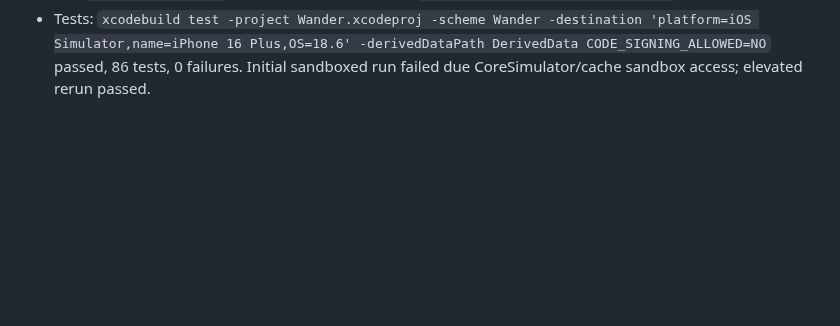
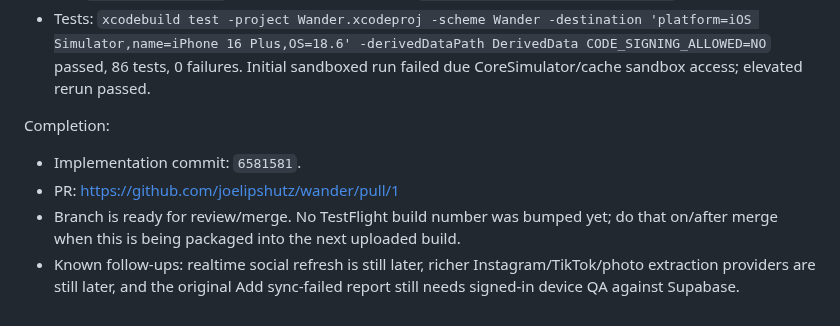
Before and after one commit to joelipshutz/wander-product-planning, a Markdown page: docs/agent-log.md, the part around the change. Drawn GitHub-style; blank space fills up the shorter version.

Commit message:
docs: log roadmap handoff

```diff
--- a/docs/agent-log.md
+++ b/docs/agent-log.md
@@ -2384,3 +2384,10 @@ Checkpoint:
 - Added tests for map hit-testing, extraction candidate gating, and remote visible-place refresh after signed-in saves.
 - Ran `xcodegen generate` to include new test files in `Wander.xcodeproj/project.pbxproj`.
 - Tests: `xcodebuild test -project Wander.xcodeproj -scheme Wander -destination 'platform=iOS Simulator,name=iPhone 16 Plus,OS=18.6' -derivedDataPath DerivedData CODE_SIGNING_ALLOWED=NO` passed, 86 tests, 0 failures. Initial sandboxed run failed due CoreSimulator/cache sandbox access; elevated rerun passed.
+
+Completion:
+
+- Implementation commit: `6581581`.
+- PR: https://github.com/joelipshutz/wander/pull/1
+- Branch is ready for review/merge. No TestFlight build number was bumped yet; do that on/after merge when this is being packaged into the next uploaded build.
+- Known follow-ups: realtime social refresh is still later, richer Instagram/TikTok/photo extraction providers are still later, and the original Add sync-failed report still needs signed-in device QA against Supabase.
```
